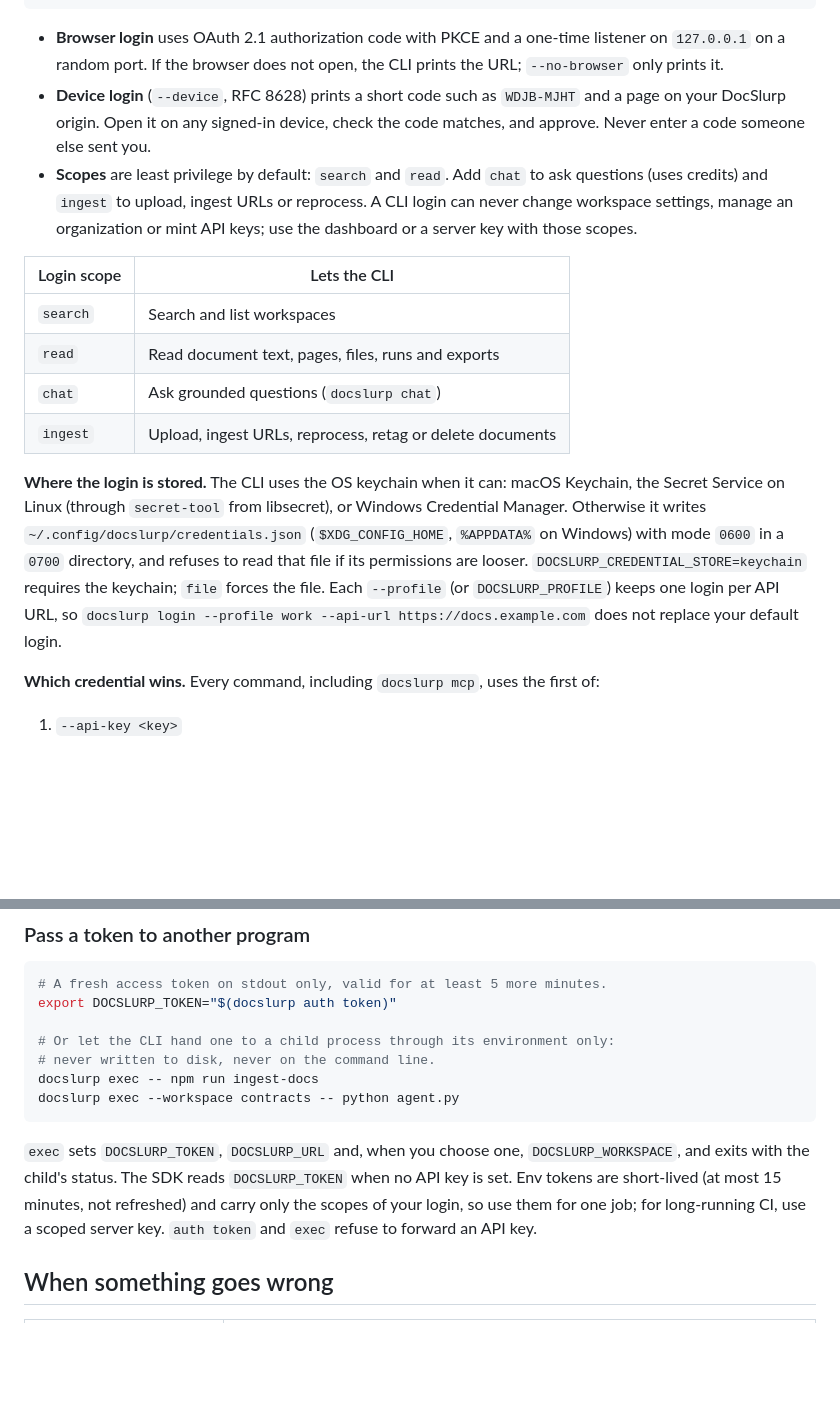
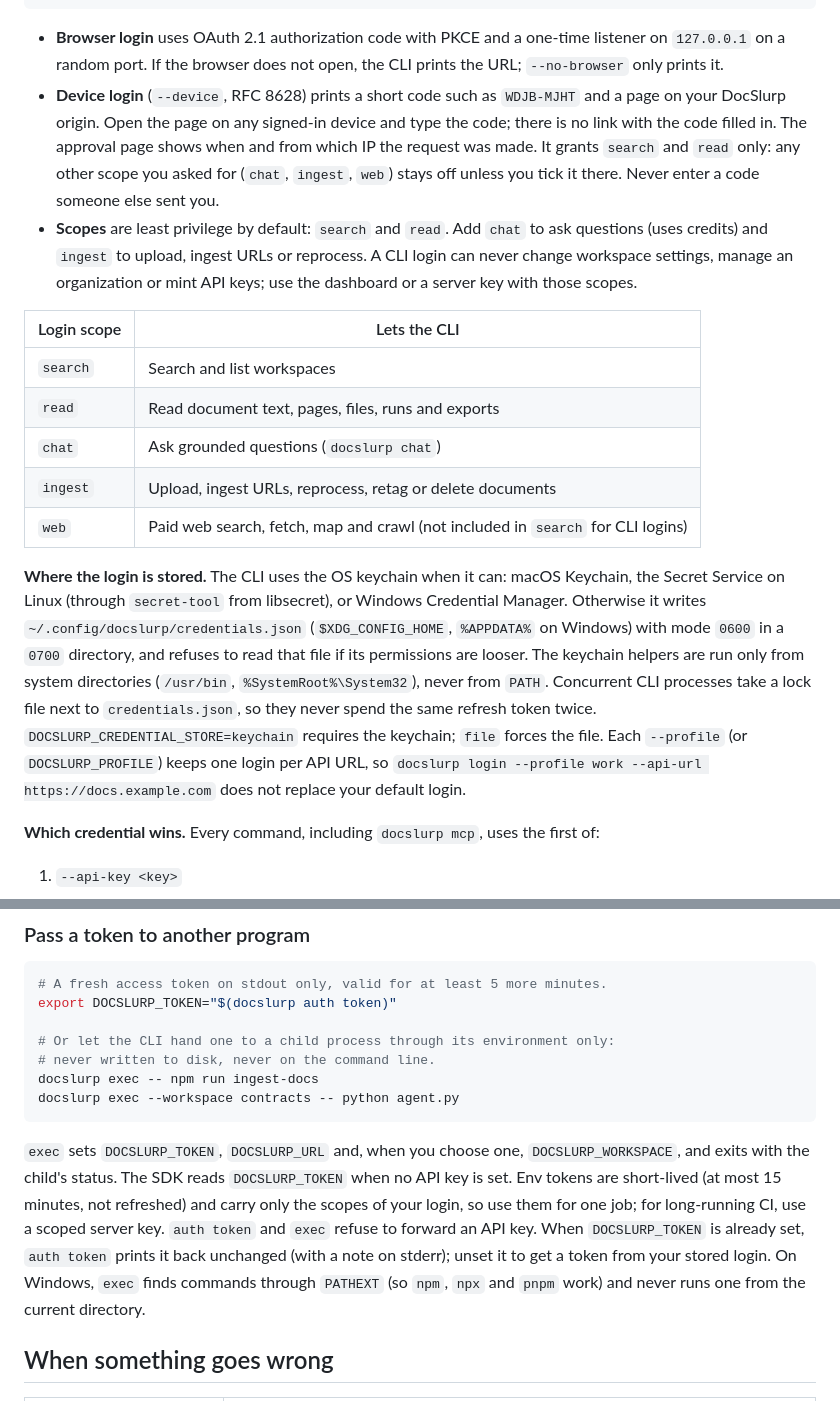
Before and after one commit to DocSlurp/docslurp-oss, a Markdown page: packages/cli/README.md, 2 parts joined by grey strips. GitHub-like rendering; blank space fills up the shorter version.

Commit message:
Document the device scope cap, the web scope and CLI helper hardening

````diff
--- a/packages/cli/README.md
+++ b/packages/cli/README.md
@@ -217,7 +217,7 @@ docslurp logout                        # revokes the login on the server, then d
 ```
 
 - **Browser login** uses OAuth 2.1 authorization code with PKCE and a one-time listener on `127.0.0.1` on a random port. If the browser does not open, the CLI prints the URL; `--no-browser` only prints it.
-- **Device login** (`--device`, RFC 8628) prints a short code such as `WDJB-MJHT` and a page on your DocSlurp origin. Open it on any signed-in device, check the code matches, and approve. Never enter a code someone else sent you.
+- **Device login** (`--device`, RFC 8628) prints a short code such as `WDJB-MJHT` and a page on your DocSlurp origin. Open the page on any signed-in device and type the code; there is no link with the code filled in. The approval page shows when and from which IP the request was made. It grants `search` and `read` only: any other scope you asked for (`chat`, `ingest`, `web`) stays off unless you tick it there. Never enter a code someone else sent you.
 - **Scopes** are least privilege by default: `search` and `read`. Add `chat` to ask questions (uses credits) and `ingest` to upload, ingest URLs or reprocess. A CLI login can never change workspace settings, manage an organization or mint API keys; use the dashboard or a server key with those scopes.
 
 | Login scope | Lets the CLI |
@@ -226,8 +226,9 @@ docslurp logout                        # revokes the login on the server, then d
 | `read` | Read document text, pages, files, runs and exports |
 | `chat` | Ask grounded questions (`docslurp chat`) |
 | `ingest` | Upload, ingest URLs, reprocess, retag or delete documents |
+| `web` | Paid web search, fetch, map and crawl (not included in `search` for CLI logins) |
 
-**Where the login is stored.** The CLI uses the OS keychain when it can: macOS Keychain, the Secret Service on Linux (through `secret-tool` from libsecret), or Windows Credential Manager. Otherwise it writes `~/.config/docslurp/credentials.json` (`$XDG_CONFIG_HOME`, `%APPDATA%` on Windows) with mode `0600` in a `0700` directory, and refuses to read that file if its permissions are looser. `DOCSLURP_CREDENTIAL_STORE=keychain` requires the keychain; `file` forces the file. Each `--profile` (or `DOCSLURP_PROFILE`) keeps one login per API URL, so `docslurp login --profile work --api-url https://docs.example.com` does not replace your default login.
+**Where the login is stored.** The CLI uses the OS keychain when it can: macOS Keychain, the Secret Service on Linux (through `secret-tool` from libsecret), or Windows Credential Manager. Otherwise it writes `~/.config/docslurp/credentials.json` (`$XDG_CONFIG_HOME`, `%APPDATA%` on Windows) with mode `0600` in a `0700` directory, and refuses to read that file if its permissions are looser. The keychain helpers are run only from system directories (`/usr/bin`, `%SystemRoot%\System32`), never from `PATH`. Concurrent CLI processes take a lock file next to `credentials.json`, so they never spend the same refresh token twice. `DOCSLURP_CREDENTIAL_STORE=keychain` requires the keychain; `file` forces the file. Each `--profile` (or `DOCSLURP_PROFILE`) keeps one login per API URL, so `docslurp login --profile work --api-url https://docs.example.com` does not replace your default login.
 
 **Which credential wins.** Every command, including `docslurp mcp`, uses the first of:
 
@@ -250,7 +251,7 @@ docslurp exec -- npm run ingest-docs
 docslurp exec --workspace contracts -- python agent.py
 ```
 
-`exec` sets `DOCSLURP_TOKEN`, `DOCSLURP_URL` and, when you choose one, `DOCSLURP_WORKSPACE`, and exits with the child's status. The SDK reads `DOCSLURP_TOKEN` when no API key is set. Env tokens are short-lived (at most 15 minutes, not refreshed) and carry only the scopes of your login, so use them for one job; for long-running CI, use a scoped server key. `auth token` and `exec` refuse to forward an API key.
+`exec` sets `DOCSLURP_TOKEN`, `DOCSLURP_URL` and, when you choose one, `DOCSLURP_WORKSPACE`, and exits with the child's status. The SDK reads `DOCSLURP_TOKEN` when no API key is set. Env tokens are short-lived (at most 15 minutes, not refreshed) and carry only the scopes of your login, so use them for one job; for long-running CI, use a scoped server key. `auth token` and `exec` refuse to forward an API key. When `DOCSLURP_TOKEN` is already set, `auth token` prints it back unchanged (with a note on stderr); unset it to get a token from your stored login. On Windows, `exec` finds commands through `PATHEXT` (so `npm`, `npx` and `pnpm` work) and never runs one from the current directory.
 
 ## When something goes wrong
 
````
Also changed, not shown: DONE.md (+1 -1 lines), docs/api-sdk.md (+2 -1 lines).
